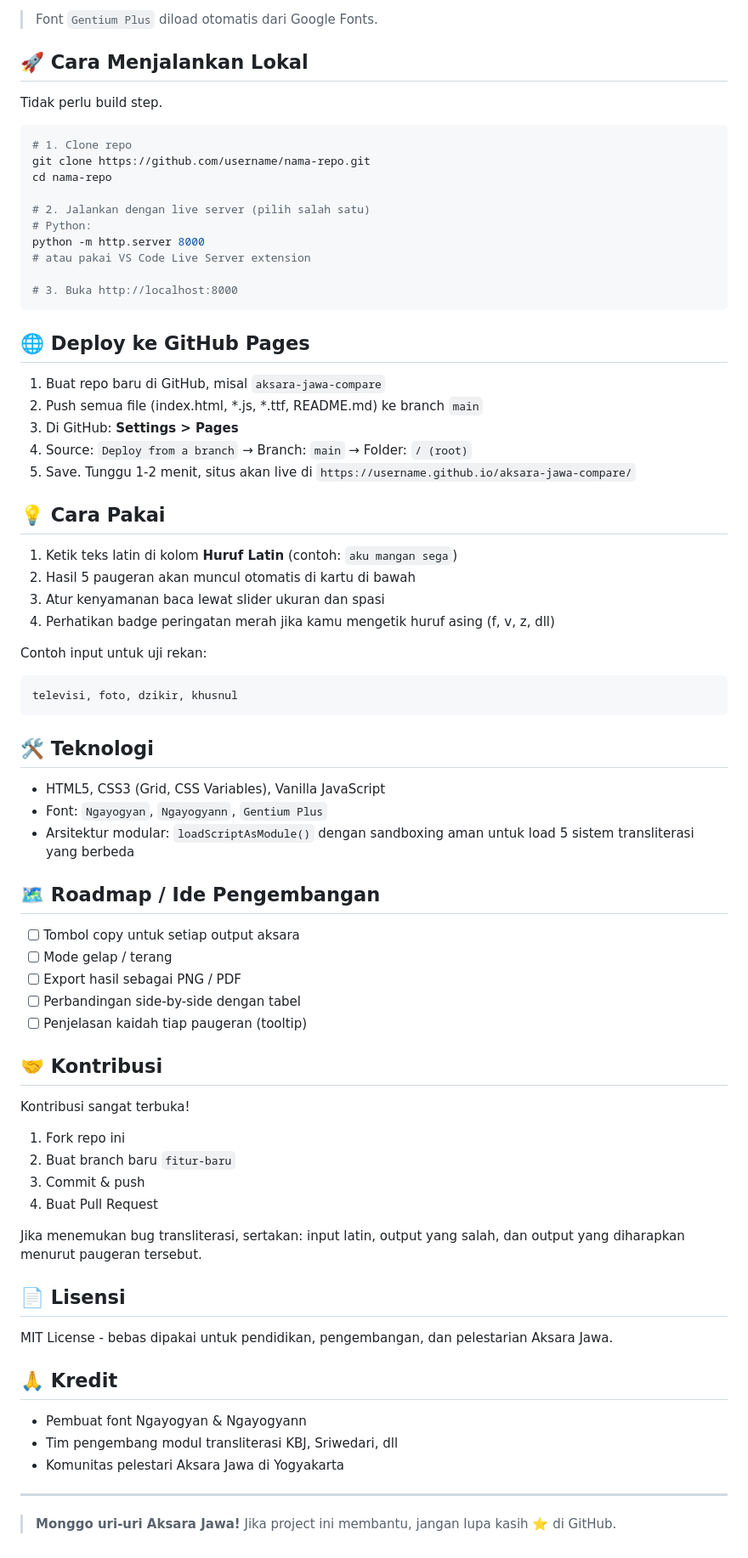
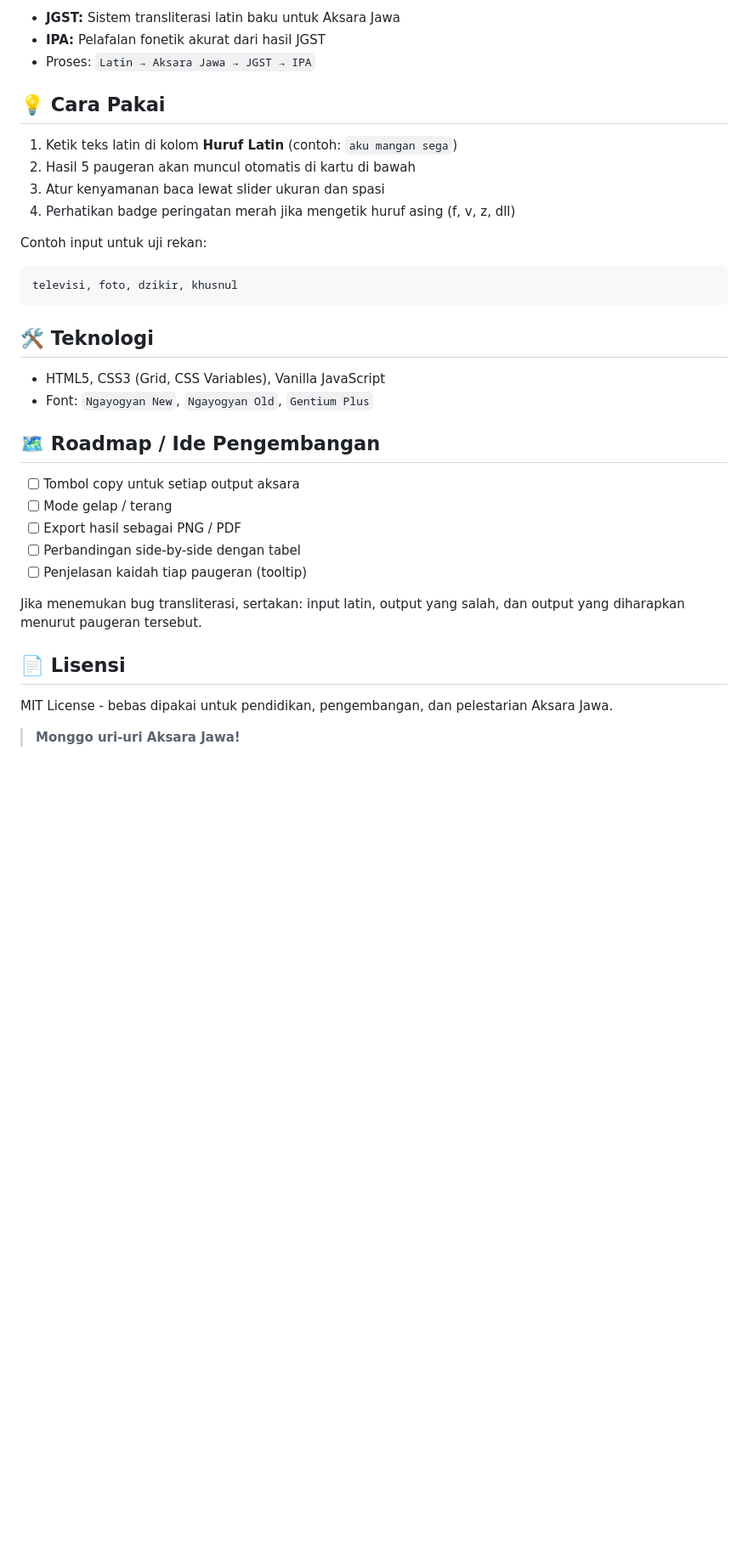
Before and after one commit to kandangjago/membandingkan, a Markdown page: README.md, the part around one of its changes. Shown at 85% size. GitHub-like rendering; blank space fills up the shorter version.

````diff
--- a/README.md
+++ b/README.md
@@ -74,36 +47,13 @@ Pastikan semua file ini ada di root repo untuk GitHub Pages:
-> Font `Gentium Plus` diload otomatis dari Google Fonts.
-
-## 🚀 Cara Menjalankan Lokal
-
-Tidak perlu build step.
-
-```bash
-# 1. Clone repo
-git clone https://github.com/username/nama-repo.git
-cd nama-repo
-
-# 2. Jalankan dengan live server (pilih salah satu)
-# Python:
-python -m http.server 8000
-# atau pakai VS Code Live Server extension
-
-# 3. Buka http://localhost:8000
-```
-
-## 🌐 Deploy ke GitHub Pages
-
-1. Buat repo baru di GitHub, misal `aksara-jawa-compare`
-2. Push semua file (index.html, *.js, *.ttf, README.md) ke branch `main`
-3. Di GitHub: **Settings > Pages**
-4. Source: `Deploy from a branch` → Branch: `main` → Folder: `/ (root)`
-5. Save. Tunggu 1-2 menit, situs akan live di `https://username.github.io/aksara-jawa-compare/`
+- **JGST:** Sistem transliterasi latin baku untuk Aksara Jawa
+- **IPA:** Pelafalan fonetik akurat dari hasil JGST
+- Proses: `Latin → Aksara Jawa → JGST → IPA`
 
 ## 💡 Cara Pakai
 
 1. Ketik teks latin di kolom **Huruf Latin** (contoh: `aku mangan sega`)
 2. Hasil 5 paugeran akan muncul otomatis di kartu di bawah
 3. Atur kenyamanan baca lewat slider ukuran dan spasi
-4. Perhatikan badge peringatan merah jika kamu mengetik huruf asing (f, v, z, dll)
+4. Perhatikan badge peringatan merah jika mengetik huruf asing (f, v, z, dll)
 
 Contoh input untuk uji rekan:
 ```
@@ -113,8 +63,7 @@ televisi, foto, dzikir, khusnul
 ## 🛠️ Teknologi
 
 - HTML5, CSS3 (Grid, CSS Variables), Vanilla JavaScript
-- Font: `Ngayogyan`, `Ngayogyann`, `Gentium Plus`
-- Arsitektur modular: `loadScriptAsModule()` dengan sandboxing aman untuk load 5 sistem transliterasi yang berbeda
+- Font: `Ngayogyan New`, `Ngayogyan Old`, `Gentium Plus`
 
 ## 🗺️ Roadmap / Ide Pengembangan
 
@@ -124,27 +73,10 @@ televisi, foto, dzikir, khusnul
 - [ ] Perbandingan side-by-side dengan tabel
 - [ ] Penjelasan kaidah tiap paugeran (tooltip)
 
-## 🤝 Kontribusi
-
-Kontribusi sangat terbuka!
-
-1. Fork repo ini
-2. Buat branch baru `fitur-baru`
-3. Commit & push
-4. Buat Pull Request
-
 Jika menemukan bug transliterasi, sertakan: input latin, output yang salah, dan output yang diharapkan menurut paugeran tersebut.
 
 ## 📄 Lisensi
 
 MIT License - bebas dipakai untuk pendidikan, pengembangan, dan pelestarian Aksara Jawa.
 
-## 🙏 Kredit
-
-- Pembuat font Ngayogyan & Ngayogyann
-- Tim pengembang modul transliterasi KBJ, Sriwedari, dll
-- Komunitas pelestari Aksara Jawa di Yogyakarta
-
----
-
-> **Monggo uri-uri Aksara Jawa!** Jika project ini membantu, jangan lupa kasih ⭐ di GitHub.
+> **Monggo uri-uri Aksara Jawa!**
````
Also changed, not shown: other parts of README.md (+10 -37 lines).
